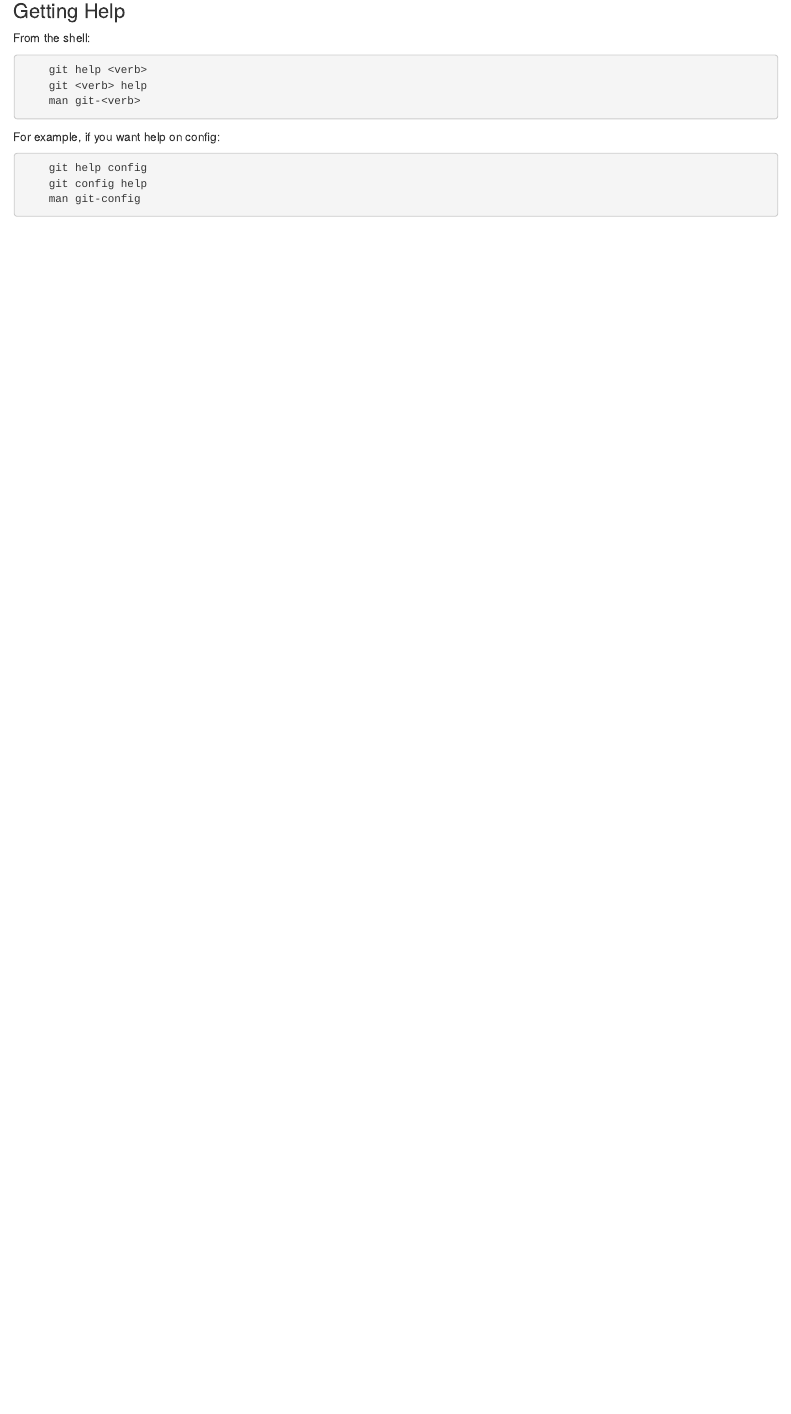
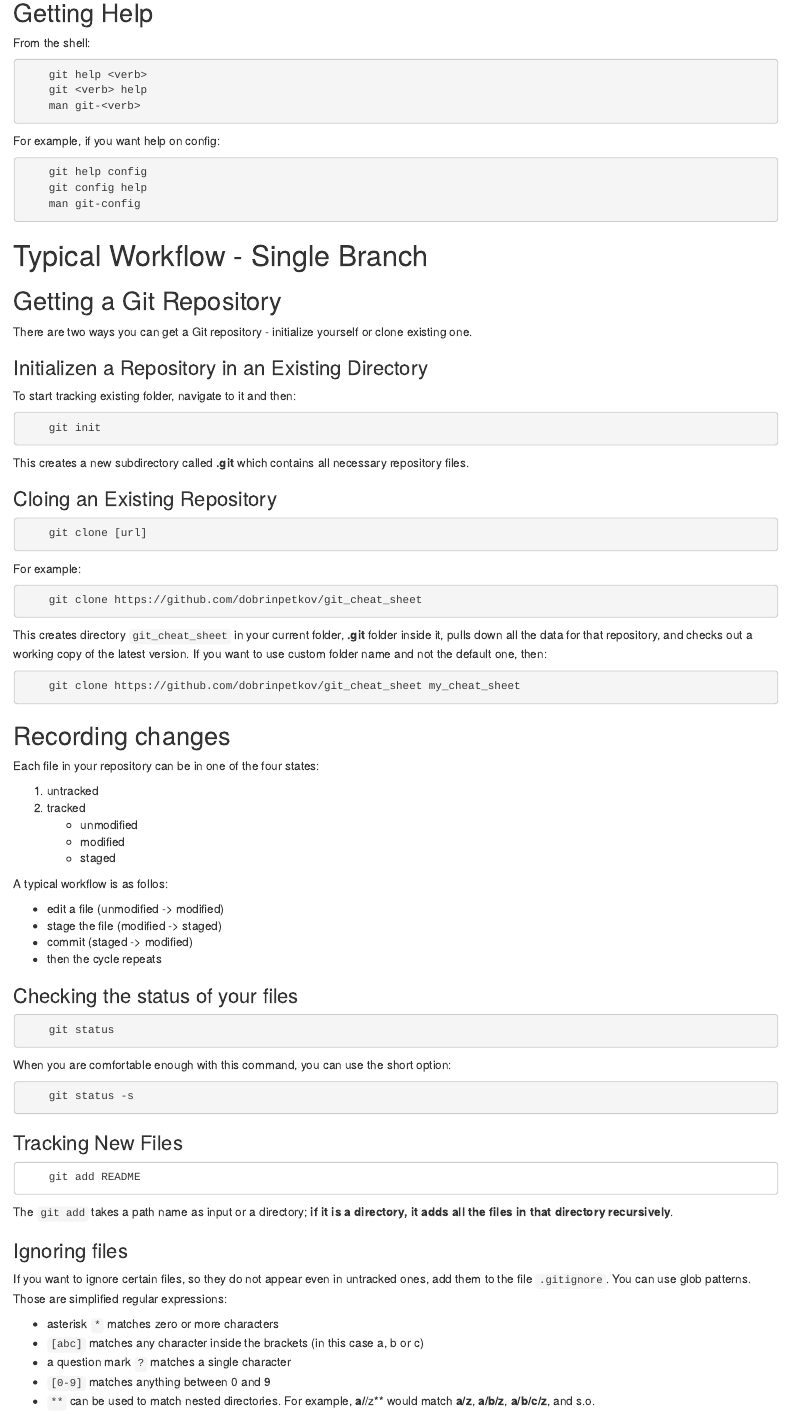
Before and after one commit to dobrinpetkov/gitcheatsheet, an R Markdown document (cheat_sheet.Rmd): the page in a window 1100 px wide, from 720 px down before the commit and from 760 px down after it, so that both start at the same text. Rendered offline with R 4.5, knitr and Pandoc, with nearby package versions; the code chunks are not run, so their results and figures are left out.

Commit message:
Chapter Typical Workflow - Single branch - 20% ready.

````diff
--- a/cheat_sheet.Rmd
+++ b/cheat_sheet.Rmd
@@ -45,7 +45,7 @@ To check your settings just type:
     git config --list
 ```
 
-### Getting Help
+## Getting Help
 
 From the shell:
 ```git
@@ -61,3 +61,77 @@ For example, if you want help on config:
     git config help
     man git-config
 ```
+
+# Typical Workflow - Single Branch
+
+## Getting a Git Repository
+
+There are two ways you can get a Git repository - initialize yourself or clone existing one.
+
+### Initializen a Repository in an Existing Directory
+
+To start tracking existing folder, navigate to it and then:
+
+```git
+    git init
+```
+This creates a new subdirectory called **.git** which contains all necessary repository files.
+
+### Cloing an Existing Repository
+
+```git
+    git clone [url]
+```
+For example:
+```git
+    git clone https://github.com/dobrinpetkov/git_cheat_sheet
+```
+This creates directory `git_cheat_sheet` in your current folder, **.git** folder inside it, pulls down all the data for that repository, and checks out a working copy of the latest version. If you want to use custom folder name and not the default one, then:
+```git
+    git clone https://github.com/dobrinpetkov/git_cheat_sheet my_cheat_sheet
+```
+
+## Recording changes
+
+Each file in your repository can be in one of the four states:
+
+1. untracked
+1. tracked
+    - unmodified
+    - modified
+    - staged
+
+A typical workflow is as follos:
+
+- edit a file    (unmodified -> modified)
+- stage the file (modified   -> staged)
+- commit         (staged     -> modified)
+- then the cycle repeats
+
+### Checking the status of your files
+
+```{r, engine = "bash", eval = T}
+    git status
+```
+When you are comfortable enough with this command, you can use the short option:
+```{r, engine = "bash", eval = T}
+    git status -s
+```
+
+### Tracking New Files
+
+```
+    git add README
+```
+
+The `git add` takes a path name as input or a directory; **if it is a directory, it adds all the files in that directory recursively**.
+
+### Ignoring files
+
+If you want to ignore certain files, so they do not appear even in untracked ones, add them to the file `.gitignore`. You can use glob patterns. Those are simplified regular expressions:
+
+- asterisk `*` matches zero or more characters
+- `[abc]` matches any character inside the brackets (in this case a, b or c)
+- a question mark `?` matches a single character
+- `[0-9]` matches anything between 0 and 9
+- `**` can be used to match nested directories. For example, **a/**/z** would match **a/z**, **a/b/z**, **a/b/c/z**, and s.o.
````
Also changed, not shown: cheat_sheet.Rmd (10 more changed lines).
